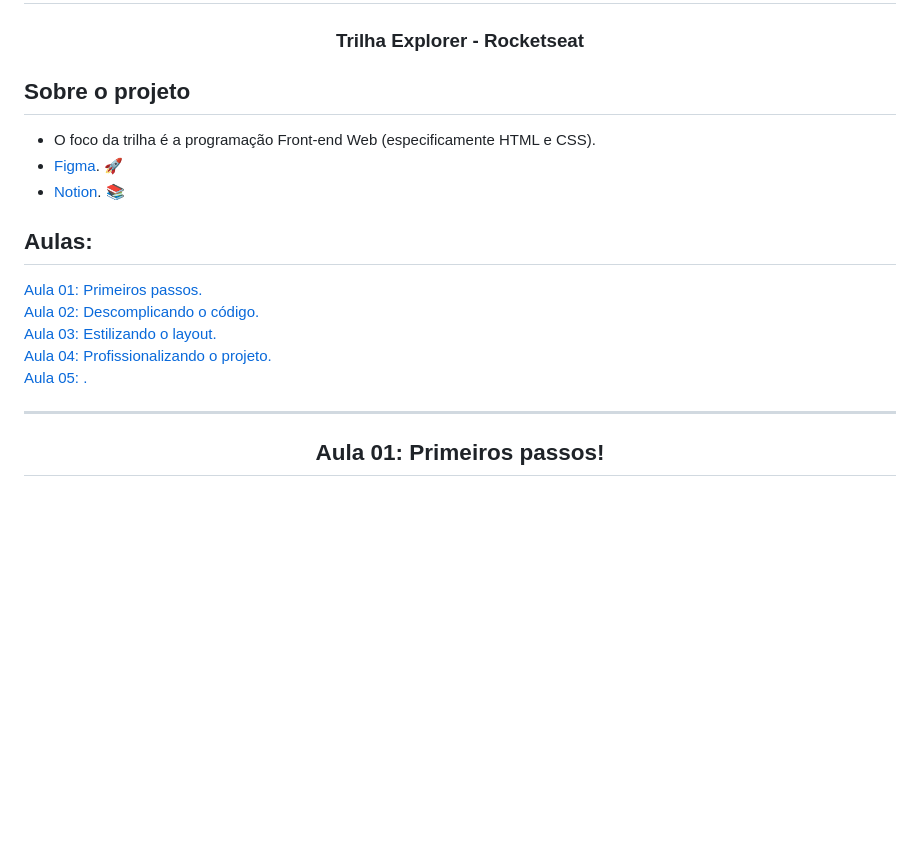
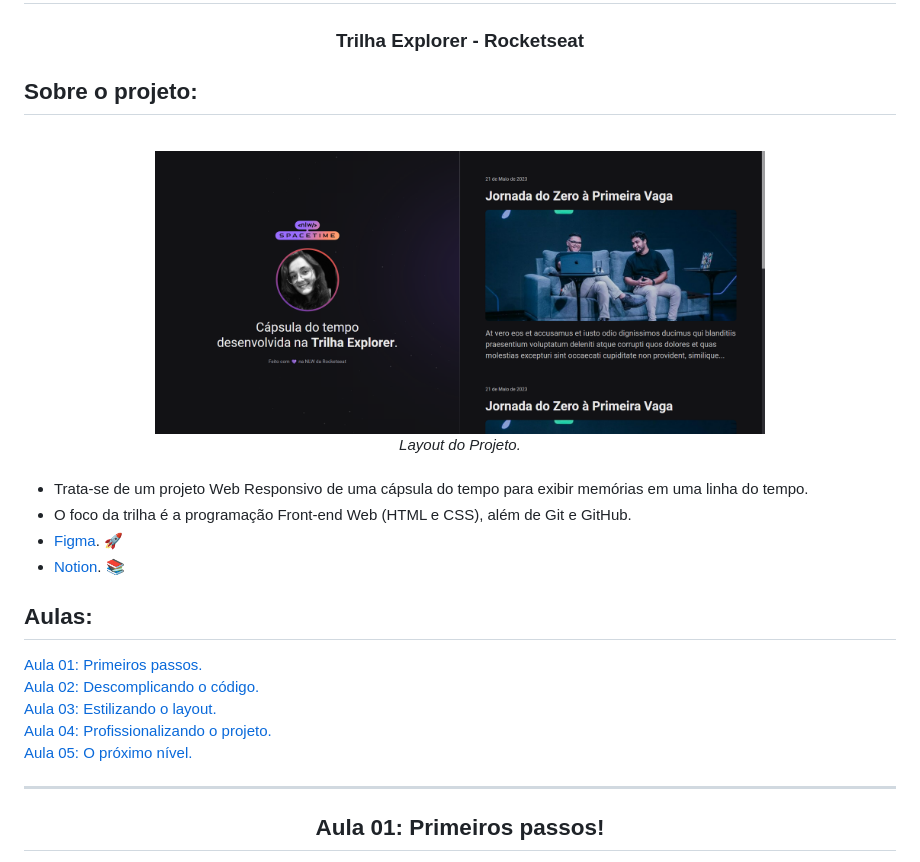
Before and after one commit to monicaquintal/nlw-spacetime, a Markdown page: readme.md, the part around the change printed below. GitHub-like rendering; pictures changed too: assets/projeto.png (added); blank space fills up the shorter version.

Commit message:
Aula 05: O próximo nível.

```diff
--- a/readme.md
+++ b/readme.md
@@ -4,9 +4,17 @@
 <h3>Trilha Explorer - Rocketseat</h3>
 </div>
 
-<h2>Sobre o projeto</h2>
+<h2>Sobre o projeto:</h2>
 
-- O foco da trilha é a programação Front-end Web (especificamente HTML e CSS).
+<br>
+<div align="center">
+  <img src="./assets/projeto.png" width="70%"><br>
+  <em>Layout do Projeto.</em>
+</div>
+<br>
+
+- Trata-se de um projeto Web Responsivo de uma cápsula do tempo para exibir memórias em uma linha do tempo.
+- O foco da trilha é a programação Front-end Web (HTML e CSS), além de Git e GitHub.
 - [Figma](https://www.figma.com/community/file/1240071097028170811/C%C3%A1psula-do-tempo-%E2%80%A2-Trilha-Explorer). 🚀
 - [Notion](https://efficient-sloth-d85.notion.site/NLW-12-Spacetime-02e2ac5c92674f849638f9040a624652). 📚
 
@@ -16,7 +24,7 @@
 <a href="#aula02">Aula 02: Descomplicando o código.</a><br>
 <a href="#aula03">Aula 03: Estilizando o layout.</a><br>
 <a href="#aula04">Aula 04: Profissionalizando o projeto.</a><br>
-<a href="#aula05">Aula 05: .</a><br>
+<a href="#aula05">Aula 05: O próximo nível.</a><br>
 
 ---
 
```
Also changed, not shown: other parts of readme.md (+35 -0 lines).
